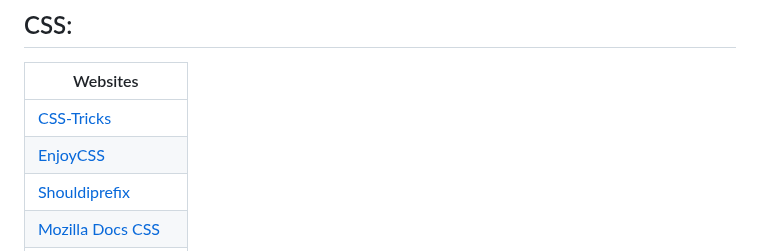
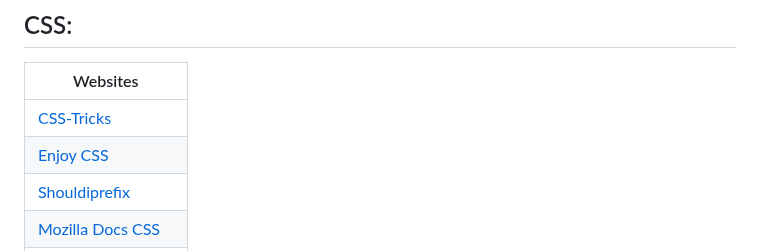
Before and after one commit to vickneee/myDiamonds, a Markdown page: README.md, the part around one of its changes. GitHub-like rendering.

```diff
--- a/README.md
+++ b/README.md
@@ -276,7 +276,7 @@ Resources will be added from time to time! ✅
 | Websites |
 | --------------- |
 | [CSS-Tricks](https://css-tricks.com/) |
-| [EnjoyCSS](https://enjoycss.com/) |
+| [Enjoy CSS](https://enjoycss.com/) |
 | [Shouldiprefix](https://shouldiprefix.com/) |
 | [Mozilla Docs CSS](https://developer.mozilla.org/en-US/docs/Web/CSS) |
 | [W3Schools CSS ref](https://www.w3schools.com/cssref/) |
```
Also changed, not shown: other parts of README.md (+2 -2 lines).
